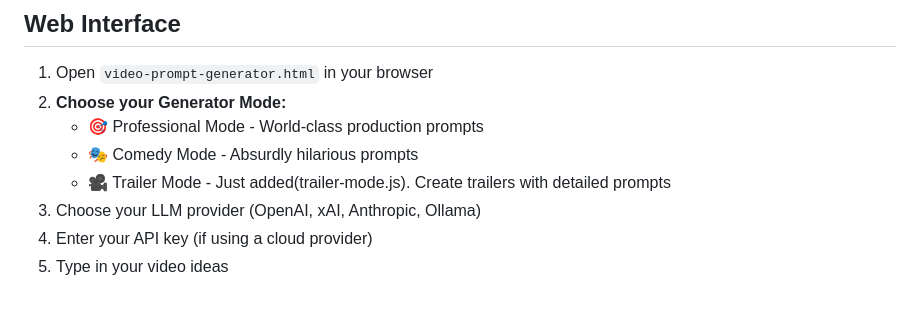
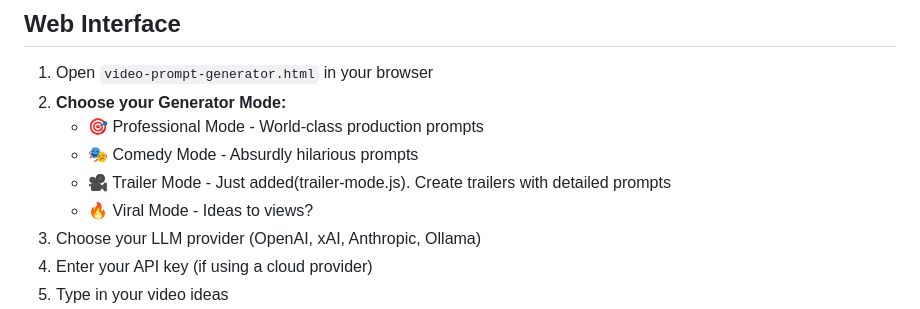
Before and after one commit to okjason-source/video-prompt-generator, a Markdown page: README.md, the part around the change. Rendered like a GitHub page.

Commit message:
Add Viral Mode option to README

```diff
--- a/README.md
+++ b/README.md
@@ -12,6 +12,7 @@ Transform your video ideas into detailed production prompts using LLM-powered as
    - 🎯 Professional Mode - World-class production prompts
    - 🎭 Comedy Mode - Absurdly hilarious prompts
    - 🎥 Trailer Mode - Just added(trailer-mode.js). Create trailers with detailed prompts
+   - 🔥 Viral Mode - Ideas to views?
 3. Choose your LLM provider (OpenAI, xAI, Anthropic, Ollama)
 4. Enter your API key (if using a cloud provider)
 5. Type in your video ideas
```
